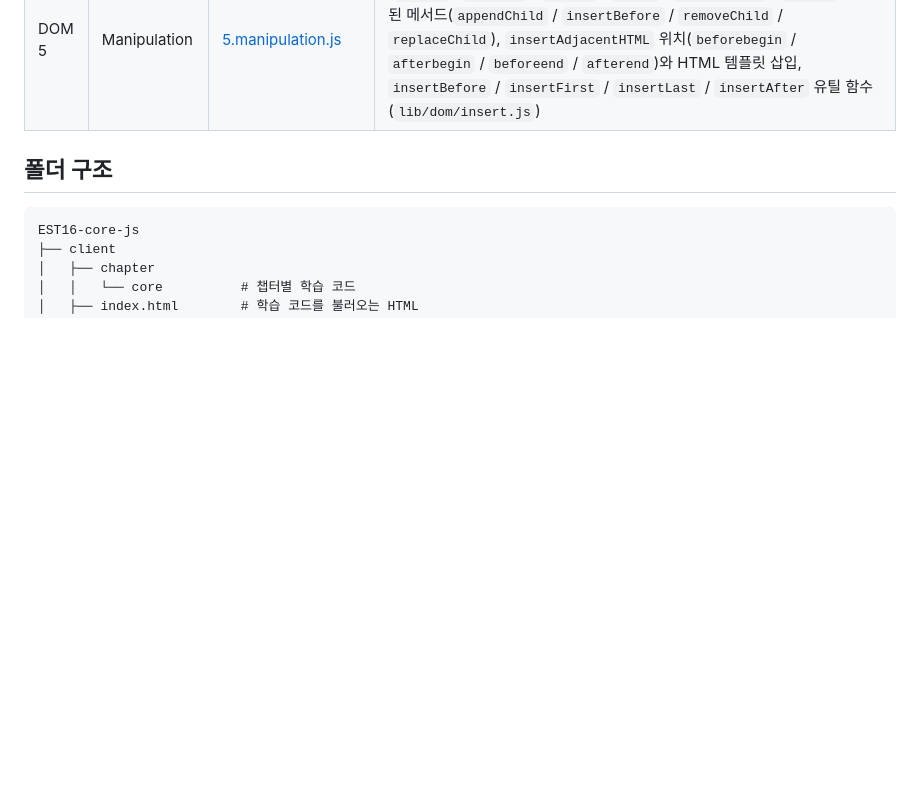
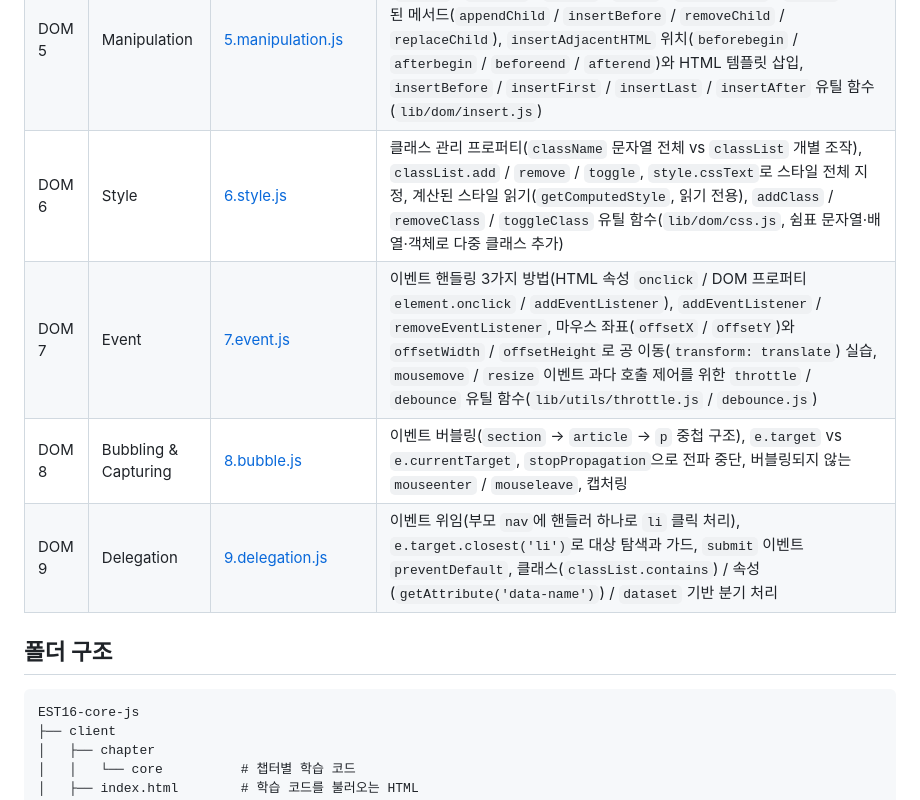
Before and after one commit to simseonbeom/EST16-core-js, a Markdown page: README.md, the part around one of its changes. Drawn GitHub-style; blank space fills up the shorter version.

Commit message:
docs: README 학습 목차에 DOM 6~9챕터 추가
Co-Authored-By: Claude Fable 5.1 <noreply@anthropic.com>

```diff
--- a/README.md
+++ b/README.md
@@ -50,6 +50,10 @@
 | DOM 3 | Node Class | [3.nodeClass.js](client/chapter/dom/3.nodeClass.js) | DOM 노드 클래스 상속 구조(`EventTarget` → `Node` → `Element` → `HTMLElement` → `HTMLDivElement` 등), 노드 정보(`nodeType`, `nodeName` vs `tagName`), 노드 콘텐츠 읽기 / 쓰기(`innerHTML` getter / setter와 XSS 주의, `textContent`), `hidden` 프로퍼티(`display:none`과 동일), GSAP(`gsap.from`)의 `stagger` / `repeat` / `yoyo` 등장 애니메이션 |
 | DOM 4 | Attribute | [4.attribute.js](client/chapter/dom/4.attribute.js) | HTML 속성(항상 문자열, 표준 속성만 DOM 프로퍼티로 매핑) vs DOM 프로퍼티(JS 객체, 대·소문자 구분), `hasAttribute` / `getAttribute` / `setAttribute` / `removeAttribute`, `attributes` 순환, 비표준 `data-*` 속성과 `dataset`, `getAttr` / `setAttr`를 통합한 `attr` 유틸 함수(`lib/dom/attr.js`, 빈 문자열 전달 시 속성 제거) |
 | DOM 5 | Manipulation | [5.manipulation.js](client/chapter/dom/5.manipulation.js) | 노드 생성(`createElement` / `createTextNode` / `cloneNode`), 삽입 / 삭제(`append` / `prepend` / `before` / `after` / `replaceWith` / `remove`), 오래된 메서드(`appendChild` / `insertBefore` / `removeChild` / `replaceChild`), `insertAdjacentHTML` 위치(`beforebegin` / `afterbegin` / `beforeend` / `afterend`)와 HTML 템플릿 삽입, `insertBefore` / `insertFirst` / `insertLast` / `insertAfter` 유틸 함수(`lib/dom/insert.js`) |
+| DOM 6 | Style | [6.style.js](client/chapter/dom/6.style.js) | 클래스 관리 프로퍼티(`className` 문자열 전체 vs `classList` 개별 조작), `classList.add` / `remove` / `toggle`, `style.cssText`로 스타일 전체 지정, 계산된 스타일 읽기(`getComputedStyle`, 읽기 전용), `addClass` / `removeClass` / `toggleClass` 유틸 함수(`lib/dom/css.js`, 쉼표 문자열·배열·객체로 다중 클래스 추가) |
+| DOM 7 | Event | [7.event.js](client/chapter/dom/7.event.js) | 이벤트 핸들링 3가지 방법(HTML 속성 `onclick` / DOM 프로퍼티 `element.onclick` / `addEventListener`), `addEventListener` / `removeEventListener`, 마우스 좌표(`offsetX` / `offsetY`)와 `offsetWidth` / `offsetHeight`로 공 이동(`transform: translate`) 실습, `mousemove` / `resize` 이벤트 과다 호출 제어를 위한 `throttle` / `debounce` 유틸 함수(`lib/utils/throttle.js` / `debounce.js`) |
+| DOM 8 | Bubbling & Capturing | [8.bubble.js](client/chapter/dom/8.bubble.js) | 이벤트 버블링(`section` → `article` → `p` 중첩 구조), `e.target` vs `e.currentTarget`, `stopPropagation`으로 전파 중단, 버블링되지 않는 `mouseenter` / `mouseleave`, 캡처링 |
+| DOM 9 | Delegation | [9.delegation.js](client/chapter/dom/9.delegation.js) | 이벤트 위임(부모 `nav`에 핸들러 하나로 `li` 클릭 처리), `e.target.closest('li')`로 대상 탐색과 가드, `submit` 이벤트 `preventDefault`, 클래스(`classList.contains`) / 속성(`getAttribute('data-name')`) / `dataset` 기반 분기 처리 |
 
 ## 폴더 구조
 
```
Also changed, not shown: other parts of README.md (+1 -1 lines).
